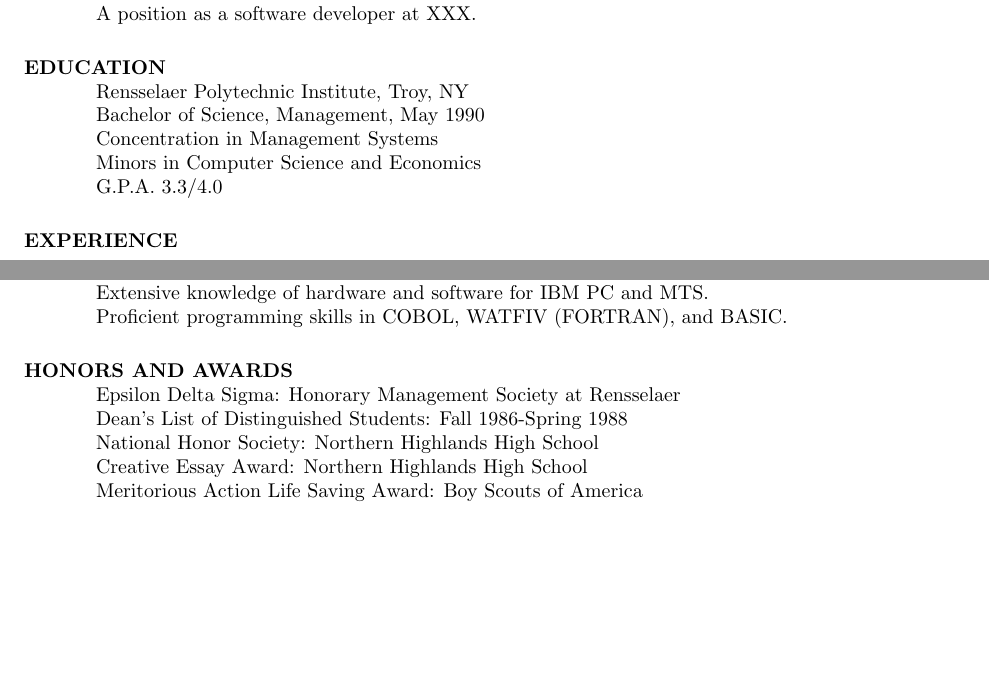
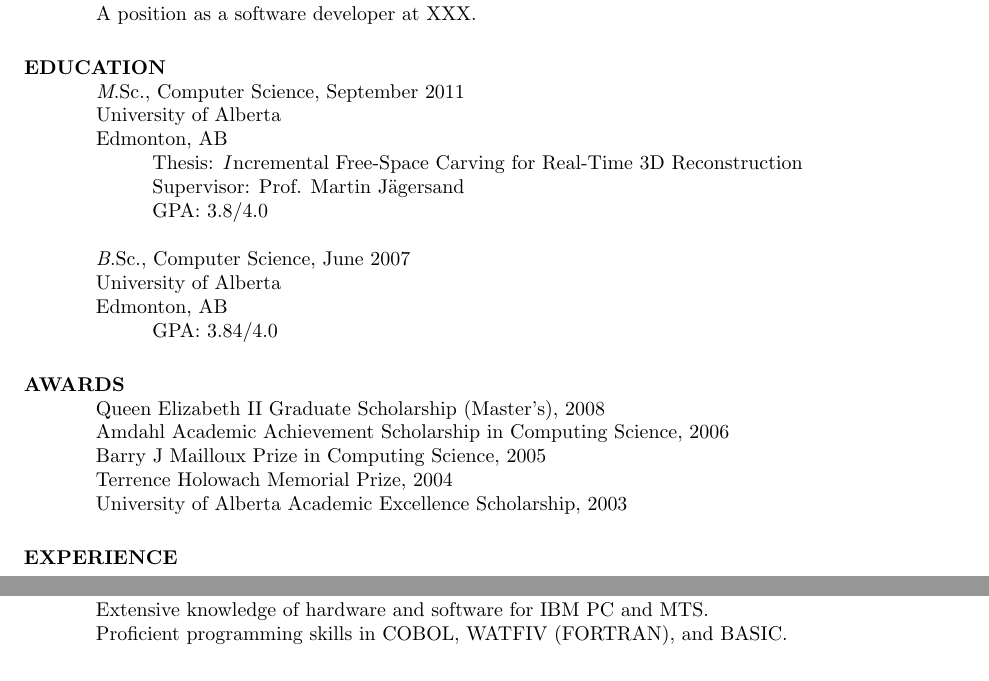
Before and after one commit to wishingpoo/resume, a LaTeX CV (source/resume.tex): two parts of the page before the commit and two parts of page 1 of 2 after it, joined at a grey line, cut so that both start at the same text, the shorter picture padded with empty space. Compiled offline with pdfLaTeX.

Commit message:
Fill out Education and Awards sections

```diff
--- a/source/resume.tex
+++ b/source/resume.tex
@@ -22,11 +22,25 @@
 
 
 \section{EDUCATION}
-    Rensselaer Polytechnic Institute, Troy, NY  \\
-    Bachelor of Science, Management, May 1990   \\
-    Concentration in Management Systems       \\
-    Minors in Computer Science and Economics  \\
-    G.P.A. 3.3/4.0
+    {\textit M.Sc., Computer Science}, September 2011\\
+    University of Alberta\\
+    Edmonton, AB\\
+    \hspace*{2.5em} Thesis: {\textit Incremental Free-Space Carving for Real-Time 3D Reconstruction}\\
+    \hspace*{2.5em} Supervisor: Prof. Martin J{\"a}gersand\\
+    \hspace*{2.5em} GPA: 3.8/4.0
+
+    {\textit B.Sc., Computer Science}, June 2007\\
+    University of Alberta\\
+    Edmonton, AB\\
+    \hspace*{2.5em} GPA: 3.84/4.0
+
+
+\section{AWARDS}
+    Queen Elizabeth II Graduate Scholarship (Master's), 2008\\
+    Amdahl Academic Achievement Scholarship in Computing Science, 2006\\
+    Barry J Mailloux Prize in Computing Science, 2005\\
+    Terrence Holowach Memorial Prize, 2004\\
+    University of Alberta Academic Excellence Scholarship, 2003
 
 
 \section{EXPERIENCE}
@@ -64,14 +78,6 @@
     BASIC.
 
 
-\section{HONORS AND AWARDS}
-    Epsilon Delta Sigma: Honorary Management Society at
-    Rensselaer    \\
-    Dean's List of Distinguished Students: Fall 1986-Spring 1988  \\
-    National Honor Society: Northern Highlands High School  \\
-    Creative Essay Award: Northern Highlands High School  \\
-    Meritorious Action Life Saving Award: Boy Scouts of America
-
 \section{EXTRACURRICULAR ACTIVITIES}
     Epsilon Delta Sigma Public Relations Committee \\
     Rensselaer Ski Club     \\
```
